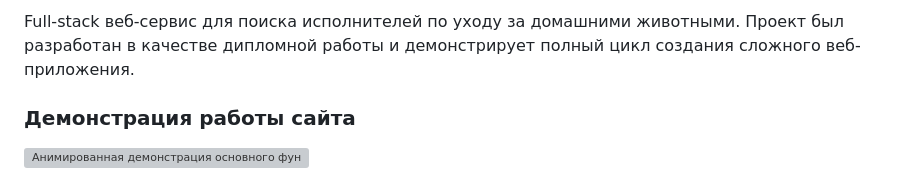
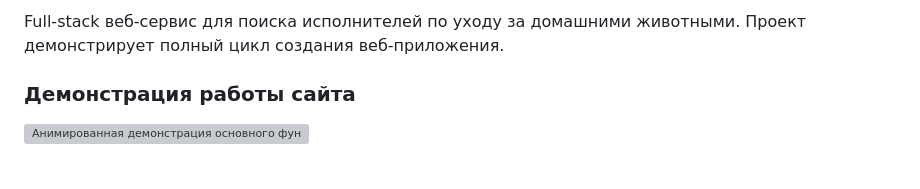
Before and after one commit to valeriasur/petsitting-site, a Markdown page: README.md, the part around the change. GitHub-like rendering; grey boxes are pictures that could not be loaded.

```diff
--- a/README.md
+++ b/README.md
@@ -1,4 +1,4 @@
-Full-stack веб-сервис для поиска исполнителей по уходу за домашними животными. Проект был разработан в качестве дипломной работы и демонстрирует полный цикл создания сложного веб-приложения.
+Full-stack веб-сервис для поиска исполнителей по уходу за домашними животными. Проект демонстрирует полный цикл создания веб-приложения.
 
 ### Демонстрация работы сайта
 ![Анимированная демонстрация основного функционала сайта](./assets/work_site.gif)
```
